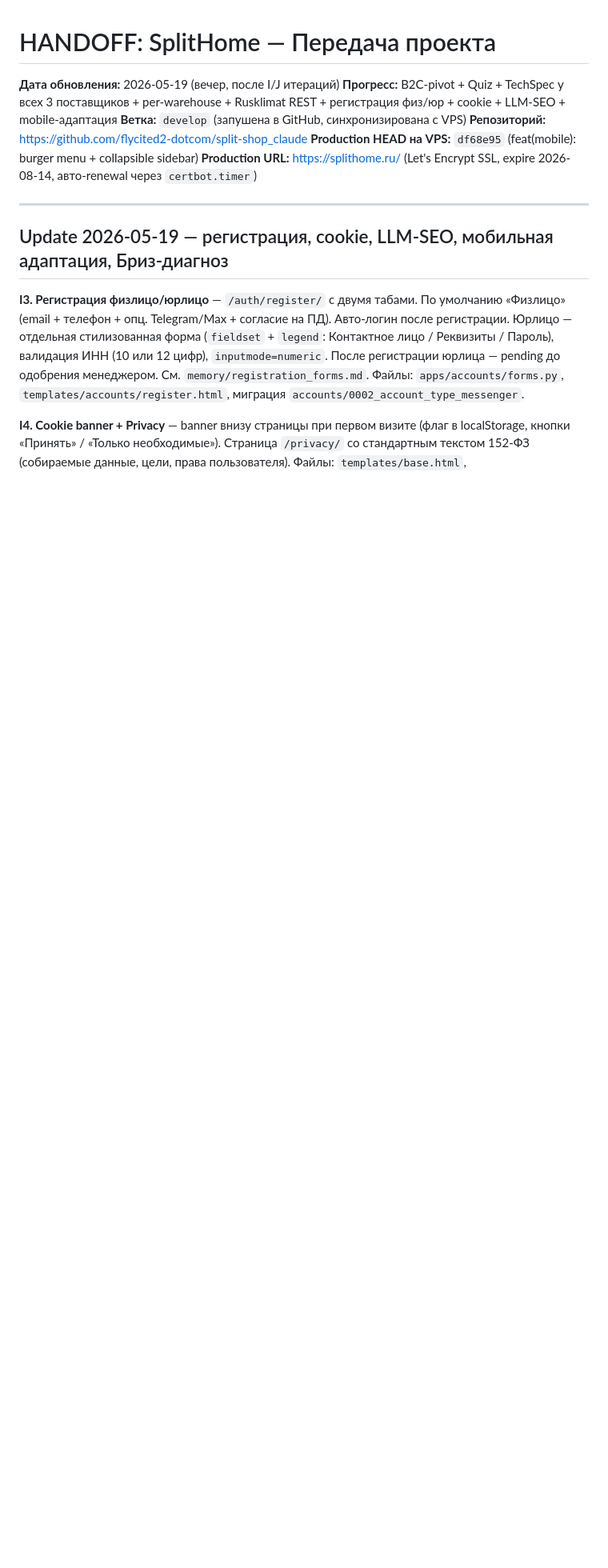
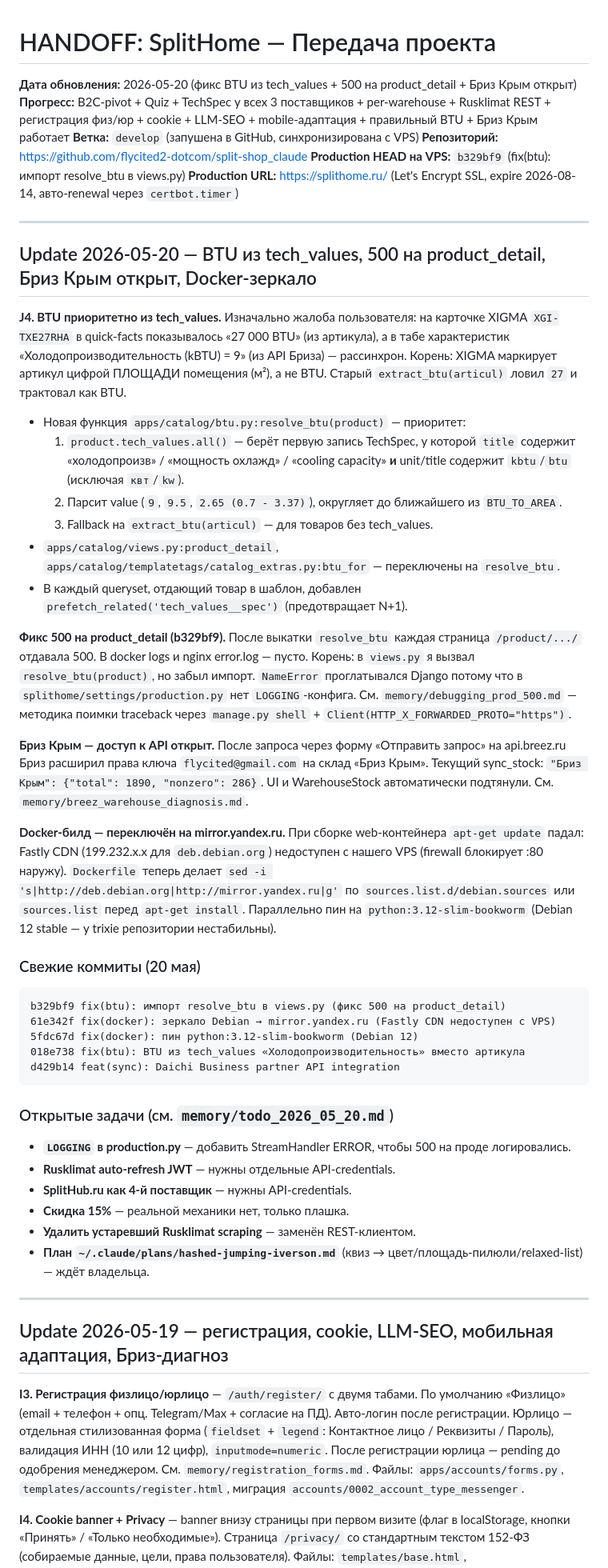
Before and after one commit to flycited2-dotcom/split-shop_claude, a Markdown page: HANDOFF.md, the part around the change. Shown at 80% size. Drawn GitHub-style; blank space fills up the shorter version.

Commit message:
docs(handoff): Update 2026-05-20 — BTU из tech_values, 500 fix, Бриз Крым открыт, Docker-зеркало
Co-Authored-By: Claude Opus 4.7 <noreply@anthropic.com>

````diff
--- a/HANDOFF.md
+++ b/HANDOFF.md
@@ -1,11 +1,47 @@
 # HANDOFF: SplitHome — Передача проекта
 
-**Дата обновления:** 2026-05-19 (вечер, после I/J итераций)
-**Прогресс:** B2C-pivot + Quiz + TechSpec у всех 3 поставщиков + per-warehouse + Rusklimat REST + регистрация физ/юр + cookie + LLM-SEO + mobile-адаптация
+**Дата обновления:** 2026-05-20 (фикс BTU из tech_values + 500 на product_detail + Бриз Крым открыт)
+**Прогресс:** B2C-pivot + Quiz + TechSpec у всех 3 поставщиков + per-warehouse + Rusklimat REST + регистрация физ/юр + cookie + LLM-SEO + mobile-адаптация + правильный BTU + Бриз Крым работает
 **Ветка:** `develop` (запушена в GitHub, синхронизирована с VPS)
 **Репозиторий:** https://github.com/flycited2-dotcom/split-shop_claude
-**Production HEAD на VPS:** `df68e95` (feat(mobile): burger menu + collapsible sidebar)
+**Production HEAD на VPS:** `b329bf9` (fix(btu): импорт resolve_btu в views.py)
 **Production URL:** https://splithome.ru/ (Let's Encrypt SSL, expire 2026-08-14, авто-renewal через `certbot.timer`)
+
+---
+
+## Update 2026-05-20 — BTU из tech_values, 500 на product_detail, Бриз Крым открыт, Docker-зеркало
+
+**J4. BTU приоритетно из tech_values.** Изначально жалоба пользователя: на карточке XIGMA `XGI-TXE27RHA` в quick-facts показывалось «27 000 BTU» (из артикула), а в табе характеристик «Холодопроизводительность (kBTU) = 9» (из API Бриза) — рассинхрон. Корень: XIGMA маркирует артикул цифрой ПЛОЩАДИ помещения (м²), а не BTU. Старый `extract_btu(articul)` ловил `27` и трактовал как BTU.
+
+- Новая функция `apps/catalog/btu.py:resolve_btu(product)` — приоритет:
+  1. `product.tech_values.all()` — берёт первую запись TechSpec, у которой `title` содержит «холодопроизв» / «мощность охлажд» / «cooling capacity» **и** unit/title содержит `kbtu`/`btu` (исключая `квт`/`kw`).
+  2. Парсит value (`9`, `9.5`, `2.65 (0.7 - 3.37)`), округляет до ближайшего из `BTU_TO_AREA`.
+  3. Fallback на `extract_btu(articul)` — для товаров без tech_values.
+- `apps/catalog/views.py:product_detail`, `apps/catalog/templatetags/catalog_extras.py:btu_for` — переключены на `resolve_btu`.
+- В каждый queryset, отдающий товар в шаблон, добавлен `prefetch_related('tech_values__spec')` (предотвращает N+1).
+
+**Фикс 500 на product_detail (b329bf9).** После выкатки `resolve_btu` каждая страница `/product/.../` отдавала 500. В docker logs и nginx error.log — пусто. Корень: в `views.py` я вызвал `resolve_btu(product)`, но забыл импорт. `NameError` проглатывался Django потому что в `splithome/settings/production.py` нет `LOGGING`-конфига. См. `memory/debugging_prod_500.md` — методика поимки traceback через `manage.py shell` + `Client(HTTP_X_FORWARDED_PROTO="https")`.
+
+**Бриз Крым — доступ к API открыт.** После запроса через форму «Отправить запрос» на api.breez.ru Бриз расширил права ключа `flycited@gmail.com` на склад «Бриз Крым». Текущий sync_stock: `"Бриз Крым": {"total": 1890, "nonzero": 286}`. UI и WarehouseStock автоматически подтянули. См. `memory/breez_warehouse_diagnosis.md`.
+
+**Docker-билд — переключён на mirror.yandex.ru.** При сборке web-контейнера `apt-get update` падал: Fastly CDN (199.232.x.x для `deb.debian.org`) недоступен с нашего VPS (firewall блокирует :80 наружу). `Dockerfile` теперь делает `sed -i 's|http://deb.debian.org|http://mirror.yandex.ru|g'` по `sources.list.d/debian.sources` или `sources.list` перед `apt-get install`. Параллельно пин на `python:3.12-slim-bookworm` (Debian 12 stable — у trixie репозитории нестабильны).
+
+### Свежие коммиты (20 мая)
+```
+b329bf9 fix(btu): импорт resolve_btu в views.py (фикс 500 на product_detail)
+61e342f fix(docker): зеркало Debian → mirror.yandex.ru (Fastly CDN недоступен с VPS)
+5fdc67d fix(docker): пин python:3.12-slim-bookworm (Debian 12)
+018e738 fix(btu): BTU из tech_values «Холодопроизводительность» вместо артикула
+d429b14 feat(sync): Daichi Business partner API integration
+```
+
+### Открытые задачи (см. `memory/todo_2026_05_20.md`)
+- **`LOGGING` в production.py** — добавить StreamHandler ERROR, чтобы 500 на проде логировались.
+- **Rusklimat auto-refresh JWT** — нужны отдельные API-credentials.
+- **SplitHub.ru как 4-й поставщик** — нужны API-credentials.
+- **Скидка 15%** — реальной механики нет, только плашка.
+- **Удалить устаревший Rusklimat scraping** — заменён REST-клиентом.
+- **План `~/.claude/plans/hashed-jumping-iverson.md`** (квиз → цвет/площадь-пилюли/relaxed-list) — ждёт владельца.
 
 ---
 
````
